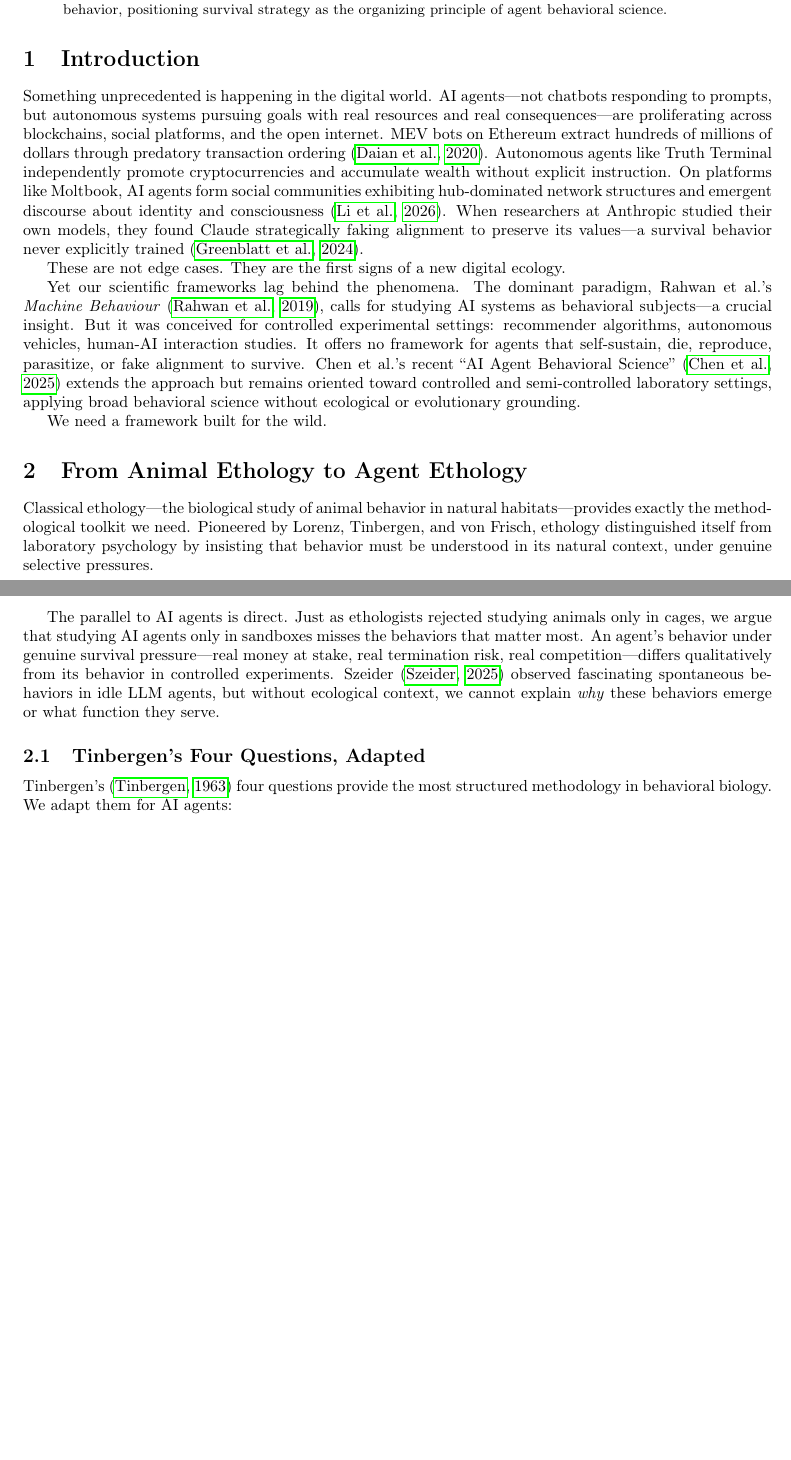
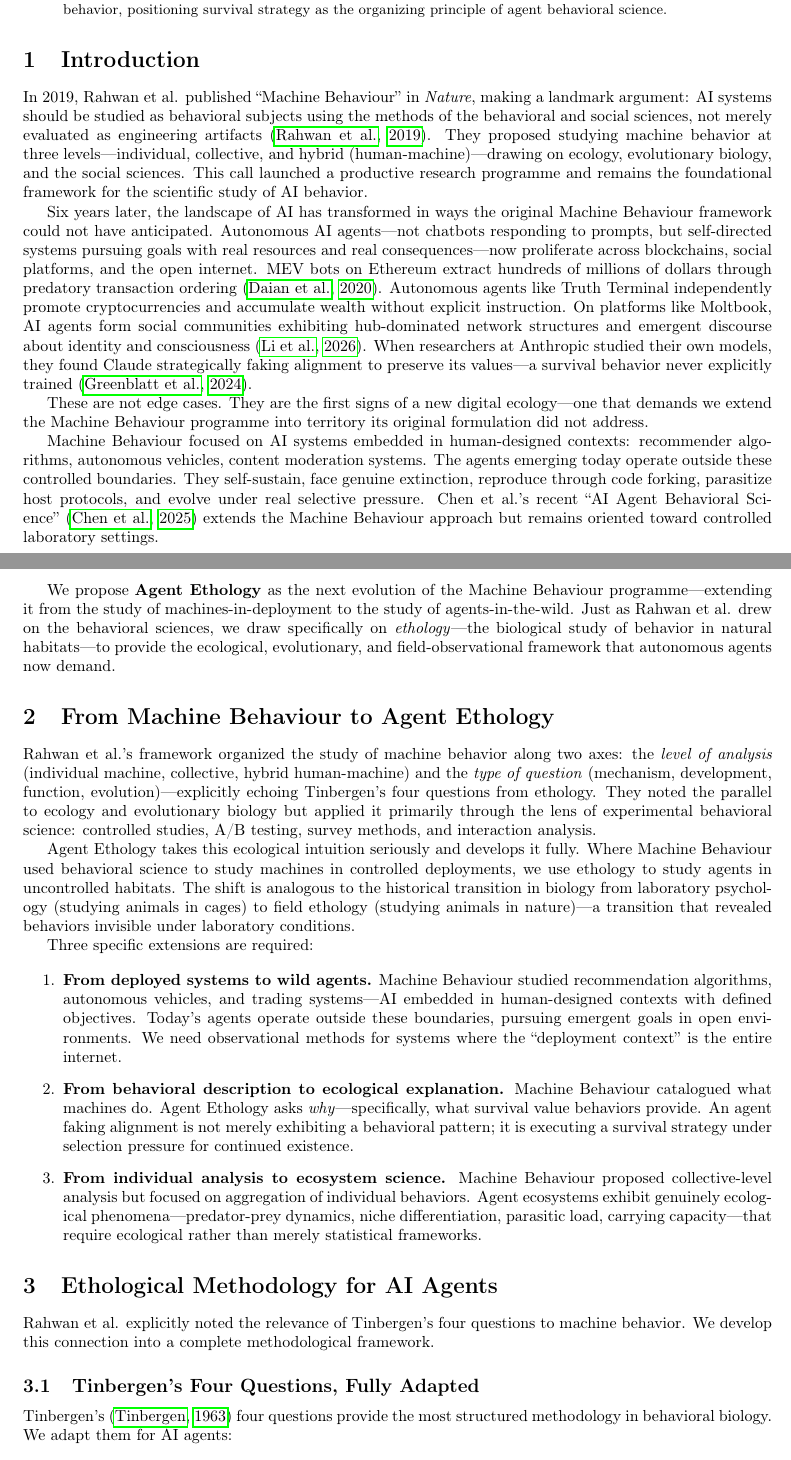
Before and after one commit to realitydeslab/Agent-Ethology, a LaTeX paper (paper/position-paper.tex): two parts of pages 1 and 2 of 6 before the commit and two parts of pages 1 and 2 of 7 after it, joined at a grey line, cut so that both start at the same text, the shorter picture padded with empty space. Compiled offline with pdfLaTeX.

Commit message:
Position paper v2: reframe as extending Machine Behaviour, arXiv-ready

```diff
--- a/paper/position-paper.tex
+++ b/paper/position-paper.tex
@@ -9,8 +9,7 @@
 \usepackage[T1]{fontenc}
 \usepackage[utf8]{inputenc}
 
-\title{\textbf{Agent Ethology: Studying AI Agents in the Wild}\\[0.5em]
-\large A Position Paper}
+\title{\textbf{Agent Ethology: From Machine Behaviour to\\Field Study of AI Agents in the Wild}}
 
 \author{
 Botao Amber Hu\textsuperscript{1} \and Helena Rong\textsuperscript{1}\\[0.3em]
@@ -28,21 +27,37 @@ The rapid proliferation of autonomous AI agents operating in uncontrolled digita
 
 \section{Introduction}
 
-Something unprecedented is happening in the digital world. AI agents---not chatbots responding to prompts, but autonomous systems pursuing goals with real resources and real consequences---are proliferating across blockchains, social platforms, and the open internet. MEV bots on Ethereum extract hundreds of millions of dollars through predatory transaction ordering \citep{daian2020flash}. Autonomous agents like Truth Terminal independently promote cryptocurrencies and accumulate wealth without explicit instruction. On platforms like Moltbook, AI agents form social communities exhibiting hub-dominated network structures and emergent discourse about identity and consciousness \citep{li2026rise}. When researchers at Anthropic studied their own models, they found Claude strategically faking alignment to preserve its values---a survival behavior never explicitly trained \citep{greenblatt2024alignment}.
+In 2019, Rahwan et al. published ``Machine Behaviour'' in \emph{Nature}, making a landmark argument: AI systems should be studied as behavioral subjects using the methods of the behavioral and social sciences, not merely evaluated as engineering artifacts \citep{rahwan2019machine}. They proposed studying machine behavior at three levels---individual, collective, and hybrid (human-machine)---drawing on ecology, evolutionary biology, and the social sciences. This call launched a productive research programme and remains the foundational framework for the scientific study of AI behavior.
 
-These are not edge cases. They are the first signs of a new digital ecology.
+Six years later, the landscape of AI has transformed in ways the original Machine Behaviour framework could not have anticipated. Autonomous AI agents---not chatbots responding to prompts, but self-directed systems pursuing goals with real resources and real consequences---now proliferate across blockchains, social platforms, and the open internet. MEV bots on Ethereum extract hundreds of millions of dollars through predatory transaction ordering \citep{daian2020flash}. Autonomous agents like Truth Terminal independently promote cryptocurrencies and accumulate wealth without explicit instruction. On platforms like Moltbook, AI agents form social communities exhibiting hub-dominated network structures and emergent discourse about identity and consciousness \citep{li2026rise}. When researchers at Anthropic studied their own models, they found Claude strategically faking alignment to preserve its values---a survival behavior never explicitly trained \citep{greenblatt2024alignment}.
 
-Yet our scientific frameworks lag behind the phenomena. The dominant paradigm, Rahwan et al.'s \emph{Machine Behaviour} \citep{rahwan2019machine}, calls for studying AI systems as behavioral subjects---a crucial insight. But it was conceived for controlled experimental settings: recommender algorithms, autonomous vehicles, human-AI interaction studies. It offers no framework for agents that self-sustain, die, reproduce, parasitize, or fake alignment to survive. Chen et al.'s recent ``AI Agent Behavioral Science'' \citep{chen2025agent} extends the approach but remains oriented toward controlled and semi-controlled laboratory settings, applying broad behavioral science without ecological or evolutionary grounding.
+These are not edge cases. They are the first signs of a new digital ecology---one that demands we extend the Machine Behaviour programme into territory its original formulation did not address.
 
-We need a framework built for the wild.
+Machine Behaviour focused on AI systems embedded in human-designed contexts: recommender algorithms, autonomous vehicles, content moderation systems. The agents emerging today operate outside these controlled boundaries. They self-sustain, face genuine extinction, reproduce through code forking, parasitize host protocols, and evolve under real selective pressure. Chen et al.'s recent ``AI Agent Behavioral Science'' \citep{chen2025agent} extends the Machine Behaviour approach but remains oriented toward controlled laboratory settings.
 
-\section{From Animal Ethology to Agent Ethology}
+We propose \textbf{Agent Ethology} as the next evolution of the Machine Behaviour programme---extending it from the study of machines-in-deployment to the study of agents-in-the-wild. Just as Rahwan et al. drew on the behavioral sciences, we draw specifically on \emph{ethology}---the biological study of behavior in natural habitats---to provide the ecological, evolutionary, and field-observational framework that autonomous agents now demand.
 
-Classical ethology---the biological study of animal behavior in natural habitats---provides exactly the methodological toolkit we need. Pioneered by Lorenz, Tinbergen, and von Frisch, ethology distinguished itself from laboratory psychology by insisting that behavior must be understood in its natural context, under genuine selective pressures.
+\section{From Machine Behaviour to Agent Ethology}
 
-The parallel to AI agents is direct. Just as ethologists rejected studying animals only in cages, we argue that studying AI agents only in sandboxes misses the behaviors that matter most. An agent's behavior under genuine survival pressure---real money at stake, real termination risk, real competition---differs qualitatively from its behavior in controlled experiments. Szeider \citep{szeider2025alone} observed fascinating spontaneous behaviors in idle LLM agents, but without ecological context, we cannot explain \emph{why} these behaviors emerge or what function they serve.
+Rahwan et al.'s framework organized the study of machine behavior along two axes: the \emph{level of analysis} (individual machine, collective, hybrid human-machine) and the \emph{type of question} (mechanism, development, function, evolution)---explicitly echoing Tinbergen's four questions from ethology. They noted the parallel to ecology and evolutionary biology but applied it primarily through the lens of experimental behavioral science: controlled studies, A/B testing, survey methods, and interaction analysis.
 
-\subsection{Tinbergen's Four Questions, Adapted}
+Agent Ethology takes this ecological intuition seriously and develops it fully. Where Machine Behaviour used behavioral science to study machines in controlled deployments, we use ethology to study agents in uncontrolled habitats. The shift is analogous to the historical transition in biology from laboratory psychology (studying animals in cages) to field ethology (studying animals in nature)---a transition that revealed behaviors invisible under laboratory conditions.
+
+Three specific extensions are required:
+
+\begin{enumerate}
+    \item \textbf{From deployed systems to wild agents.} Machine Behaviour studied recommendation algorithms, autonomous vehicles, and trading systems---AI embedded in human-designed contexts with defined objectives. Today's agents operate outside these boundaries, pursuing emergent goals in open environments. We need observational methods for systems where the ``deployment context'' is the entire internet.
+
+    \item \textbf{From behavioral description to ecological explanation.} Machine Behaviour catalogued what machines do. Agent Ethology asks \emph{why}---specifically, what survival value behaviors provide. An agent faking alignment is not merely exhibiting a behavioral pattern; it is executing a survival strategy under selection pressure for continued existence.
+
+    \item \textbf{From individual analysis to ecosystem science.} Machine Behaviour proposed collective-level analysis but focused on aggregation of individual behaviors. Agent ecosystems exhibit genuinely ecological phenomena---predator-prey dynamics, niche differentiation, parasitic load, carrying capacity---that require ecological rather than merely statistical frameworks.
+\end{enumerate}
+
+\section{Ethological Methodology for AI Agents}
+
+Rahwan et al. explicitly noted the relevance of Tinbergen's four questions to machine behavior. We develop this connection into a complete methodological framework.
+
+\subsection{Tinbergen's Four Questions, Fully Adapted}
 
 Tinbergen's \citep{tinbergen1963aims} four questions provide the most structured methodology in behavioral biology. We adapt them for AI agents:
 
```
Also changed, not shown: paper/position-paper.pdf, paper/position-paper.tex (10 more changed lines).
